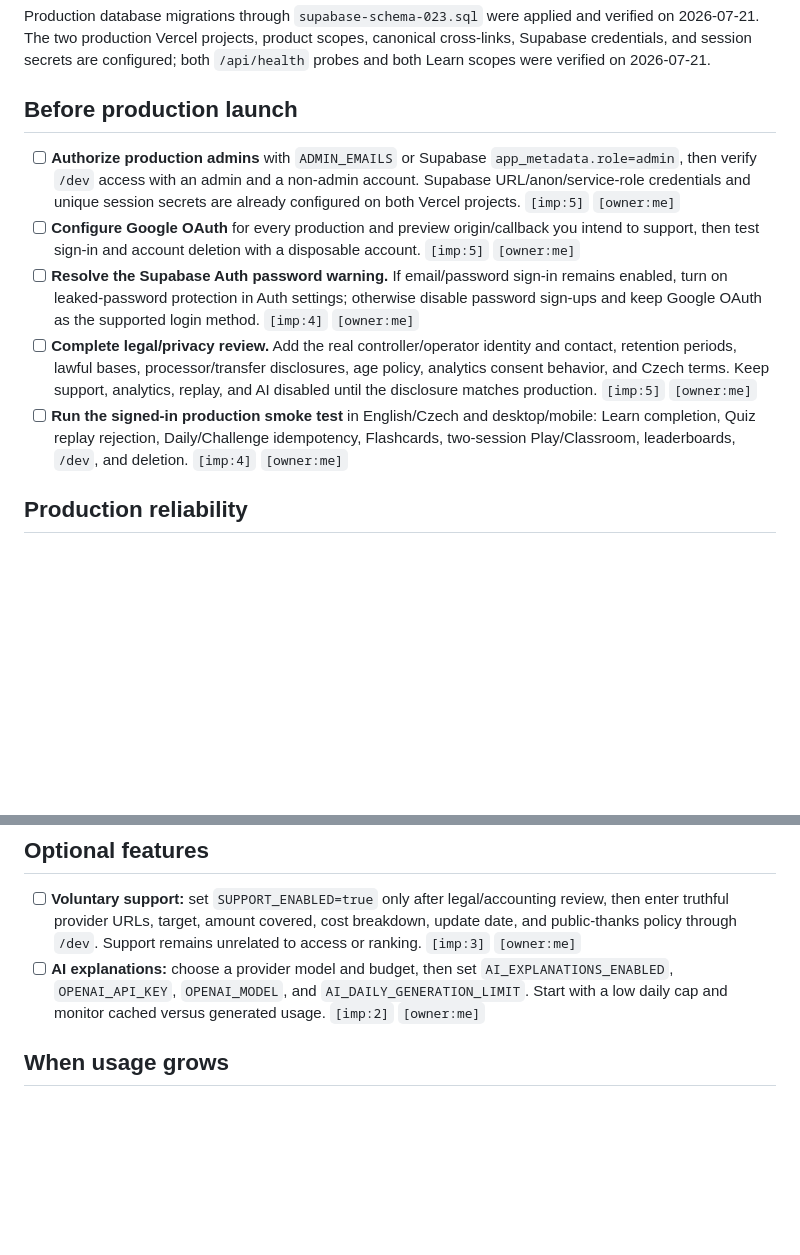
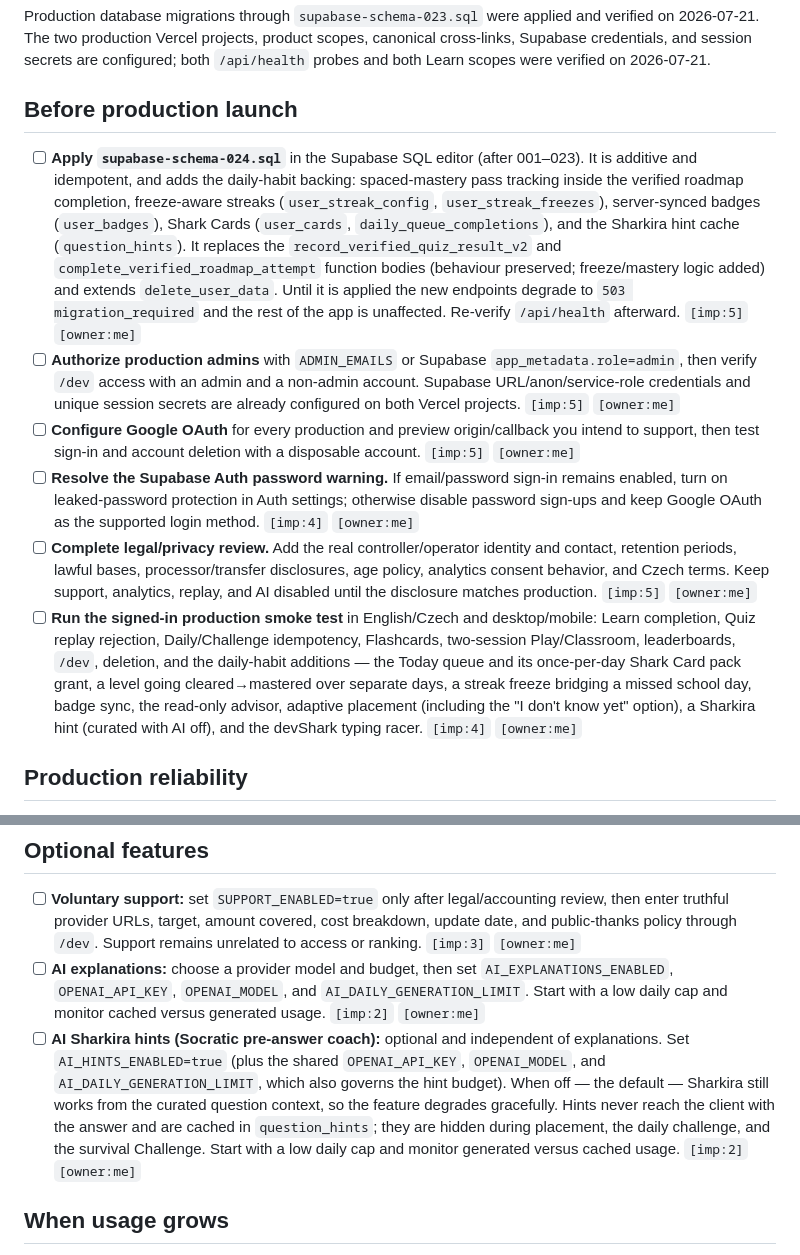
Before and after one commit to lukaskourilcz/react-express-app, a Markdown page: NEEDED.md, 2 parts joined by grey strips. Drawn GitHub-style; blank space fills up the shorter version.

```diff
--- a/NEEDED.md
+++ b/NEEDED.md
@@ -6,11 +6,12 @@ Production database migrations through `supabase-schema-023.sql` were applied an
 
 ## Before production launch
 
+- [ ] **Apply `supabase-schema-024.sql`** in the Supabase SQL editor (after 001–023). It is additive and idempotent, and adds the daily-habit backing: spaced-mastery pass tracking inside the verified roadmap completion, freeze-aware streaks (`user_streak_config`, `user_streak_freezes`), server-synced badges (`user_badges`), Shark Cards (`user_cards`, `daily_queue_completions`), and the Sharkira hint cache (`question_hints`). It replaces the `record_verified_quiz_result_v2` and `complete_verified_roadmap_attempt` function bodies (behaviour preserved; freeze/mastery logic added) and extends `delete_user_data`. Until it is applied the new endpoints degrade to `503 migration_required` and the rest of the app is unaffected. Re-verify `/api/health` afterward. `[imp:5]` `[owner:me]`
 - [ ] **Authorize production admins** with `ADMIN_EMAILS` or Supabase `app_metadata.role=admin`, then verify `/dev` access with an admin and a non-admin account. Supabase URL/anon/service-role credentials and unique session secrets are already configured on both Vercel projects. `[imp:5]` `[owner:me]`
 - [ ] **Configure Google OAuth** for every production and preview origin/callback you intend to support, then test sign-in and account deletion with a disposable account. `[imp:5]` `[owner:me]`
 - [ ] **Resolve the Supabase Auth password warning.** If email/password sign-in remains enabled, turn on leaked-password protection in Auth settings; otherwise disable password sign-ups and keep Google OAuth as the supported login method. `[imp:4]` `[owner:me]`
 - [ ] **Complete legal/privacy review.** Add the real controller/operator identity and contact, retention periods, lawful bases, processor/transfer disclosures, age policy, analytics consent behavior, and Czech terms. Keep support, analytics, replay, and AI disabled until the disclosure matches production. `[imp:5]` `[owner:me]`
-- [ ] **Run the signed-in production smoke test** in English/Czech and desktop/mobile: Learn completion, Quiz replay rejection, Daily/Challenge idempotency, Flashcards, two-session Play/Classroom, leaderboards, `/dev`, and deletion. `[imp:4]` `[owner:me]`
+- [ ] **Run the signed-in production smoke test** in English/Czech and desktop/mobile: Learn completion, Quiz replay rejection, Daily/Challenge idempotency, Flashcards, two-session Play/Classroom, leaderboards, `/dev`, deletion, and the daily-habit additions — the Today queue and its once-per-day Shark Card pack grant, a level going cleared→mastered over separate days, a streak freeze bridging a missed school day, badge sync, the read-only advisor, adaptive placement (including the "I don't know yet" option), a Sharkira hint (curated with AI off), and the devShark typing racer. `[imp:4]` `[owner:me]`
 
 ## Production reliability
 
@@ -30,6 +31,7 @@ Production database migrations through `supabase-schema-023.sql` were applied an
 
 - [ ] **Voluntary support:** set `SUPPORT_ENABLED=true` only after legal/accounting review, then enter truthful provider URLs, target, amount covered, cost breakdown, update date, and public-thanks policy through `/dev`. Support remains unrelated to access or ranking. `[imp:3]` `[owner:me]`
 - [ ] **AI explanations:** choose a provider model and budget, then set `AI_EXPLANATIONS_ENABLED`, `OPENAI_API_KEY`, `OPENAI_MODEL`, and `AI_DAILY_GENERATION_LIMIT`. Start with a low daily cap and monitor cached versus generated usage. `[imp:2]` `[owner:me]`
+- [ ] **AI Sharkira hints (Socratic pre-answer coach):** optional and independent of explanations. Set `AI_HINTS_ENABLED=true` (plus the shared `OPENAI_API_KEY`, `OPENAI_MODEL`, and `AI_DAILY_GENERATION_LIMIT`, which also governs the hint budget). When off — the default — Sharkira still works from the curated question context, so the feature degrades gracefully. Hints never reach the client with the answer and are cached in `question_hints`; they are hidden during placement, the daily challenge, and the survival Challenge. Start with a low daily cap and monitor generated versus cached usage. `[imp:2]` `[owner:me]`
 
 ## When usage grows
 
```
Also changed, not shown: stack-and-scaling.md (+6 -3 lines).
